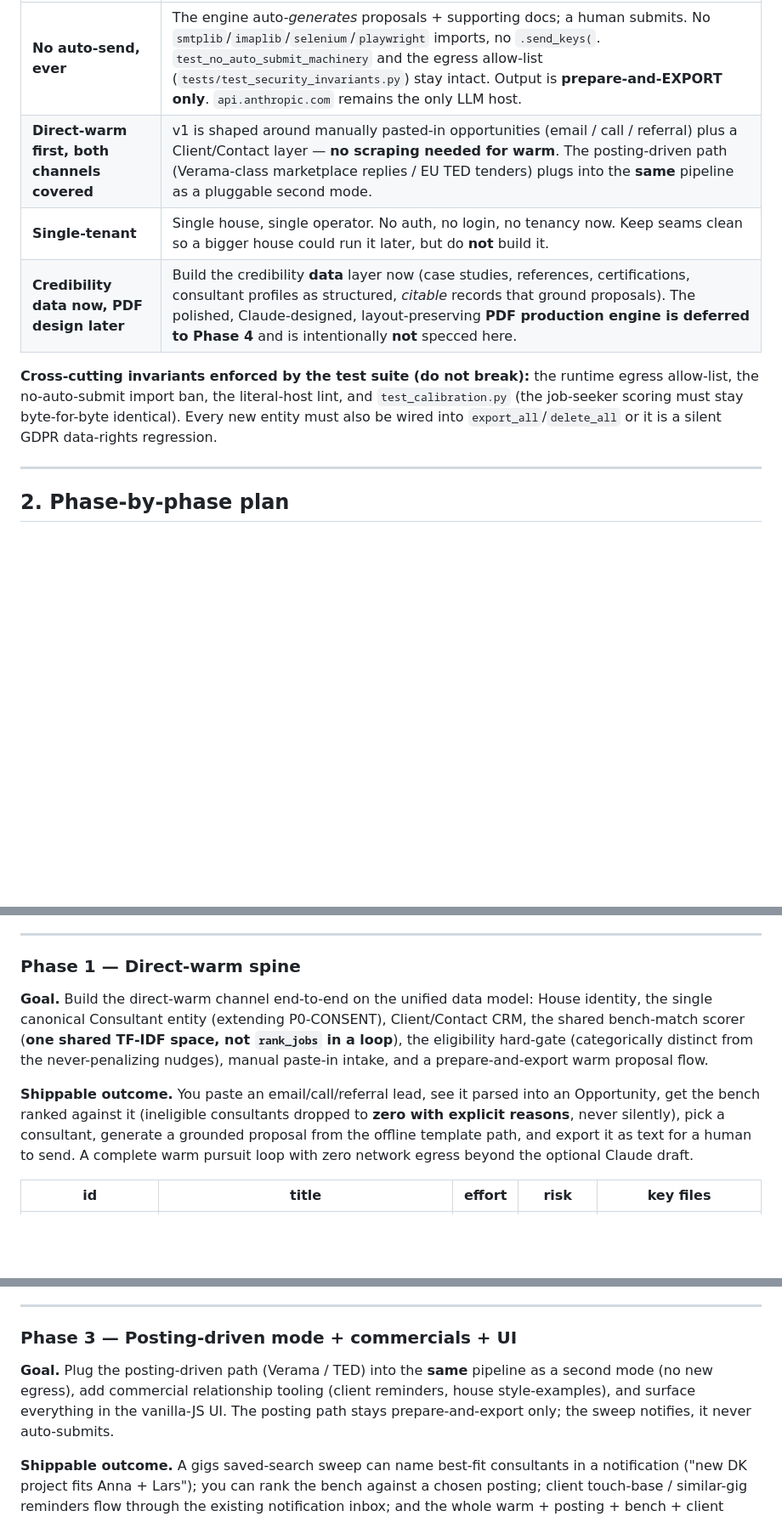
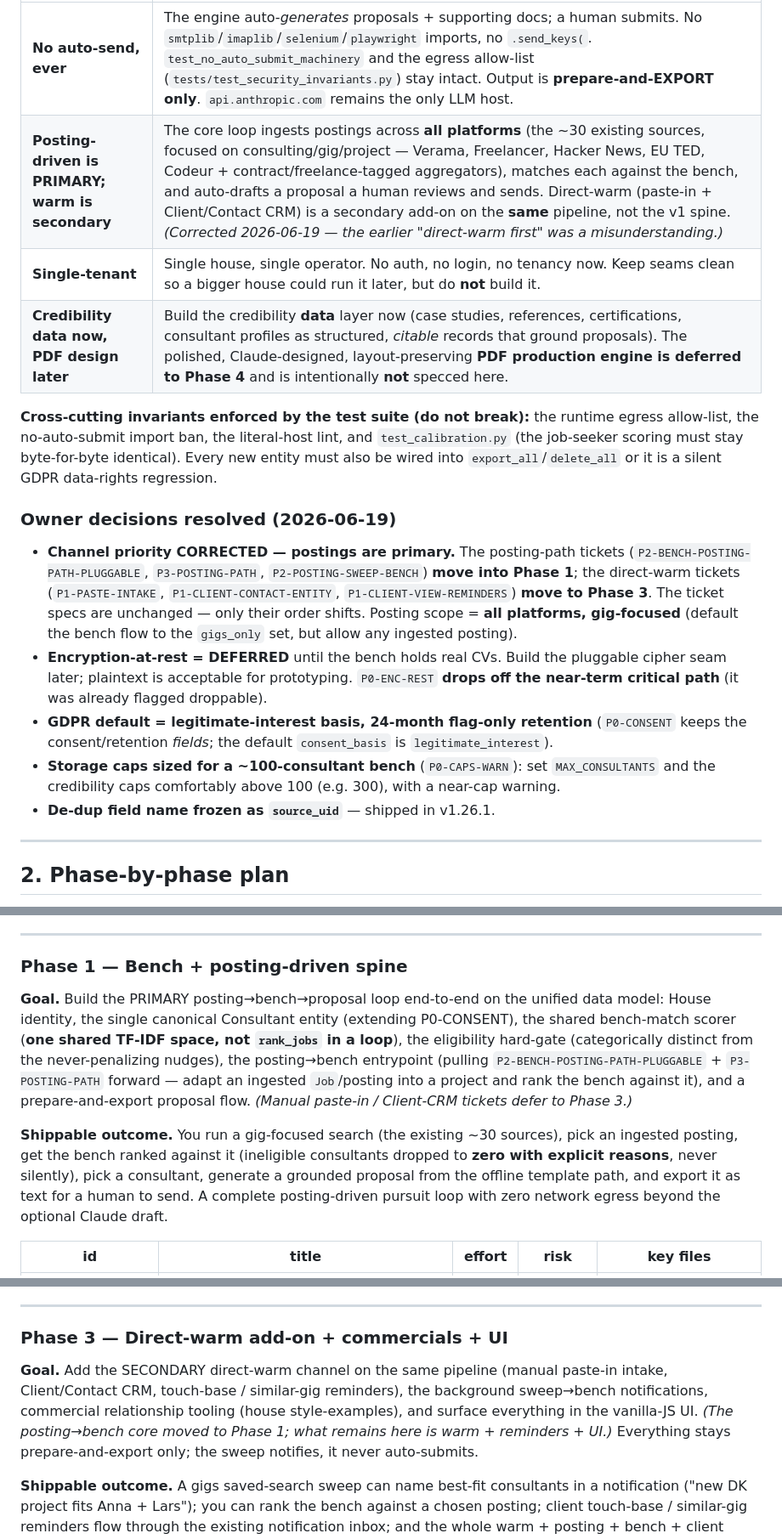
Before and after one commit to jernhenrik0809/job-finder, a Markdown page: docs/BUILD_PLAN.md, 3 parts joined by grey strips. Shown at 85% size. Rendered like a GitHub page; blank space fills up the shorter version.

Commit message:
docs: correct build plan to posting-driven-primary + record resolved decisions
Channel priority corrected (per owner): posting ingestion across all platforms
(gig-focused) is the PRIMARY channel; direct-warm (paste-in/client CRM) is a
secondary add-on. Posting-path tickets move into Phase 1; warm tickets to Phase 3.

Resolved owner decisions: encryption-at-rest deferred until real bench data;
GDPR default legitimate-interest / 24mo flag-only retention; caps sized for a
~100-consultant bench; source_uid field name frozen (shipped v1.26.1).

Co-Authored-By: Claude Opus 4.8 <noreply@anthropic.com>

```diff
--- a/docs/BUILD_PLAN.md
+++ b/docs/BUILD_PLAN.md
@@ -14,11 +14,19 @@ These guardrails are **decided** and constrain every ticket below:
 | Guardrail | What it means in practice |
 |---|---|
 | **No auto-send, ever** | The engine auto-*generates* proposals + supporting docs; a human submits. No `smtplib`/`imaplib`/`selenium`/`playwright` imports, no `.send_keys(`. `test_no_auto_submit_machinery` and the egress allow-list (`tests/test_security_invariants.py`) stay intact. Output is **prepare-and-EXPORT only**. `api.anthropic.com` remains the only LLM host. |
-| **Direct-warm first, both channels covered** | v1 is shaped around manually pasted-in opportunities (email / call / referral) plus a Client/Contact layer — **no scraping needed for warm**. The posting-driven path (Verama-class marketplace replies / EU TED tenders) plugs into the **same** pipeline as a pluggable second mode. |
+| **Posting-driven is PRIMARY; warm is secondary** | The core loop ingests postings across **all platforms** (the ~30 existing sources, focused on consulting/gig/project — Verama, Freelancer, Hacker News, EU TED, Codeur + contract/freelance-tagged aggregators), matches each against the bench, and auto-drafts a proposal a human reviews and sends. Direct-warm (paste-in + Client/Contact CRM) is a secondary add-on on the **same** pipeline, not the v1 spine. *(Corrected 2026-06-19 — the earlier "direct-warm first" was a misunderstanding.)* |
 | **Single-tenant** | Single house, single operator. No auth, no login, no tenancy now. Keep seams clean so a bigger house could run it later, but do **not** build it. |
 | **Credibility data now, PDF design later** | Build the credibility **data** layer now (case studies, references, certifications, consultant profiles as structured, *citable* records that ground proposals). The polished, Claude-designed, layout-preserving **PDF production engine is deferred to Phase 4** and is intentionally **not** specced here. |
 
 **Cross-cutting invariants enforced by the test suite (do not break):** the runtime egress allow-list, the no-auto-submit import ban, the literal-host lint, and `test_calibration.py` (the job-seeker scoring must stay byte-for-byte identical). Every new entity must also be wired into `export_all`/`delete_all` or it is a silent GDPR data-rights regression.
+
+### Owner decisions resolved (2026-06-19)
+
+- **Channel priority CORRECTED — postings are primary.** The posting-path tickets (`P2-BENCH-POSTING-PATH-PLUGGABLE`, `P3-POSTING-PATH`, `P2-POSTING-SWEEP-BENCH`) **move into Phase 1**; the direct-warm tickets (`P1-PASTE-INTAKE`, `P1-CLIENT-CONTACT-ENTITY`, `P1-CLIENT-VIEW-REMINDERS`) **move to Phase 3**. The ticket specs are unchanged — only their order shifts. Posting scope = **all platforms, gig-focused** (default the bench flow to the `gigs_only` set, but allow any ingested posting).
+- **Encryption-at-rest = DEFERRED** until the bench holds real CVs. Build the pluggable cipher seam later; plaintext is acceptable for prototyping. `P0-ENC-REST` **drops off the near-term critical path** (it was already flagged droppable).
+- **GDPR default = legitimate-interest basis, 24-month flag-only retention** (`P0-CONSENT` keeps the consent/retention *fields*; the default `consent_basis` is `legitimate_interest`).
+- **Storage caps sized for a ~100-consultant bench** (`P0-CAPS-WARN`): set `MAX_CONSULTANTS` and the credibility caps comfortably above 100 (e.g. 300), with a near-cap warning.
+- **De-dup field name frozen as `source_uid`** — shipped in v1.26.1.
 
 ---
 
@@ -48,11 +56,11 @@ These guardrails are **decided** and constrain every ticket below:
 
 ---
 
-### Phase 1 — Direct-warm spine
+### Phase 1 — Bench + posting-driven spine
 
-**Goal.** Build the direct-warm channel end-to-end on the unified data model: House identity, the single canonical Consultant entity (extending P0-CONSENT), Client/Contact CRM, the shared bench-match scorer (**one shared TF-IDF space, not `rank_jobs` in a loop**), the eligibility hard-gate (categorically distinct from the never-penalizing nudges), manual paste-in intake, and a prepare-and-export warm proposal flow.
+**Goal.** Build the PRIMARY posting→bench→proposal loop end-to-end on the unified data model: House identity, the single canonical Consultant entity (extending P0-CONSENT), the shared bench-match scorer (**one shared TF-IDF space, not `rank_jobs` in a loop**), the eligibility hard-gate (categorically distinct from the never-penalizing nudges), the posting→bench entrypoint (pulling `P2-BENCH-POSTING-PATH-PLUGGABLE` + `P3-POSTING-PATH` forward — adapt an ingested `Job`/posting into a project and rank the bench against it), and a prepare-and-export proposal flow. *(Manual paste-in / Client-CRM tickets defer to Phase 3.)*
 
-**Shippable outcome.** You paste an email/call/referral lead, see it parsed into an Opportunity, get the bench ranked against it (ineligible consultants dropped to **zero with explicit reasons**, never silently), pick a consultant, generate a grounded proposal from the offline template path, and export it as text for a human to send. A complete warm pursuit loop with zero network egress beyond the optional Claude draft.
+**Shippable outcome.** You run a gig-focused search (the existing ~30 sources), pick an ingested posting, get the bench ranked against it (ineligible consultants dropped to **zero with explicit reasons**, never silently), pick a consultant, generate a grounded proposal from the offline template path, and export it as text for a human to send. A complete posting-driven pursuit loop with zero network egress beyond the optional Claude draft.
 
 | id | title | effort | risk | key files |
 |---|---|---|---|---|
@@ -99,9 +107,9 @@ These guardrails are **decided** and constrain every ticket below:
 
 ---
 
-### Phase 3 — Posting-driven mode + commercials + UI
+### Phase 3 — Direct-warm add-on + commercials + UI
 
-**Goal.** Plug the posting-driven path (Verama / TED) into the **same** pipeline as a second mode (no new egress), add commercial relationship tooling (client reminders, house style-examples), and surface everything in the vanilla-JS UI. The posting path stays prepare-and-export only; the sweep notifies, it never auto-submits.
+**Goal.** Add the SECONDARY direct-warm channel on the same pipeline (manual paste-in intake, Client/Contact CRM, touch-base / similar-gig reminders), the background sweep→bench notifications, commercial relationship tooling (house style-examples), and surface everything in the vanilla-JS UI. *(The posting→bench core moved to Phase 1; what remains here is warm + reminders + UI.)* Everything stays prepare-and-export only; the sweep notifies, it never auto-submits.
 
 **Shippable outcome.** A gigs saved-search sweep can name best-fit consultants in a notification ("new DK project fits Anna + Lars"); you can rank the bench against a chosen posting; client touch-base / similar-gig reminders flow through the existing notification inbox; and the whole warm + posting + bench + client workflow has a UI. Both channels, one pipeline.
 
```
Also changed, not shown: other parts of docs/BUILD_PLAN.md (+2 -0 lines).
